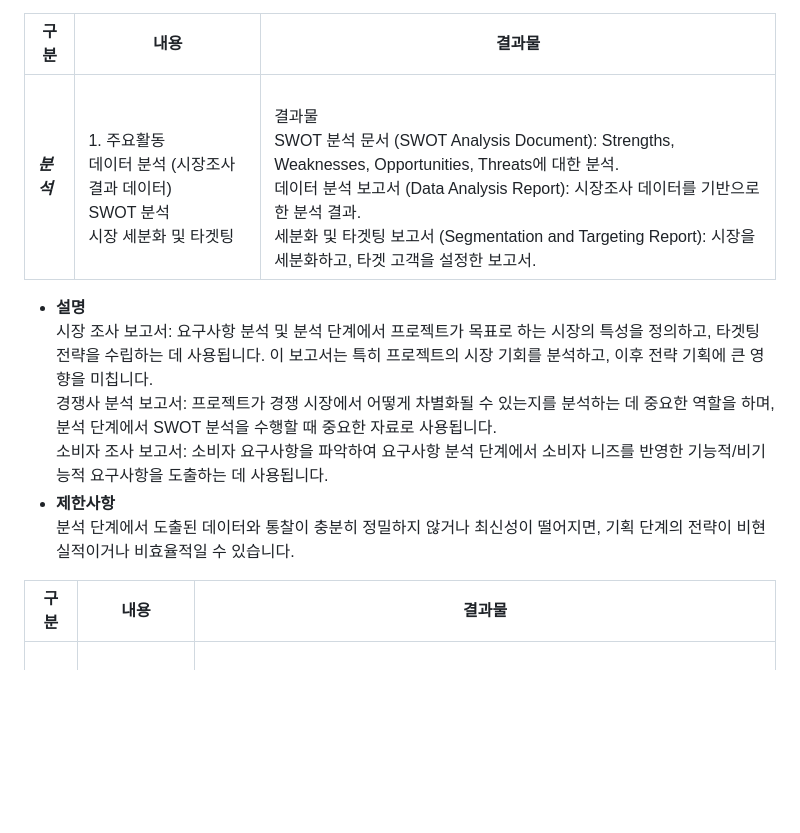
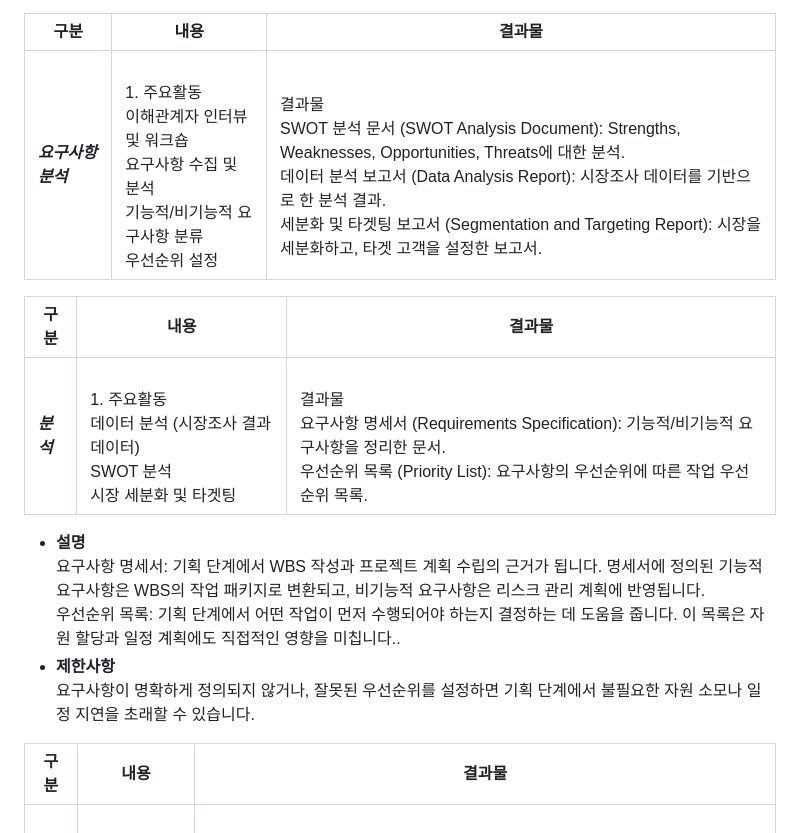
Before and after one commit to project-200OK/project-200-OK, a Markdown page: README.md, the part around the change. Drawn GitHub-style; blank space fills up the shorter version.

```diff
--- a/README.md
+++ b/README.md
@@ -236,13 +236,16 @@
 
 | 구분 |    내용   |  결과물 |
 |------|-----------|---------|
-| ***분석*** | <br>1. 주요활동</br> <br>데이터 분석 (시장조사 결과 데이터)</br><br>SWOT 분석</br><br>시장 세분화 및 타겟팅</br> | <br> 결과물 </br> <br>SWOT 분석 문서 (SWOT Analysis Document): Strengths, Weaknesses, Opportunities, Threats에 대한 분석.</br><br>데이터 분석 보고서 (Data Analysis Report): 시장조사 데이터를 기반으로 한 분석 결과.</br><br>세분화 및 타겟팅 보고서 (Segmentation and Targeting Report): 시장을 세분화하고, 타겟 고객을 설정한 보고서.</br> |
+| ***요구사항 분석*** | <br>1. 주요활동</br> <br>이해관계자 인터뷰 및 워크숍</br><br>요구사항 수집 및 분석</br><br>기능적/비기능적 요구사항 분류</br><br>우선순위 설정</br> | <br> 결과물 </br> <br>SWOT 분석 문서 (SWOT Analysis Document): Strengths, Weaknesses, Opportunities, Threats에 대한 분석.</br><br>데이터 분석 보고서 (Data Analysis Report): 시장조사 데이터를 기반으로 한 분석 결과.</br><br>세분화 및 타겟팅 보고서 (Segmentation and Targeting Report): 시장을 세분화하고, 타겟 고객을 설정한 보고서.</br> |
+
+| 구분 |    내용   |  결과물 |
+|------|-----------|---------|
+| ***분석*** | <br>1. 주요활동</br> <br>데이터 분석 (시장조사 결과 데이터)</br><br>SWOT 분석</br><br>시장 세분화 및 타겟팅</br> | <br> 결과물 </br> <br>요구사항 명세서 (Requirements Specification): 기능적/비기능적 요구사항을 정리한 문서.</br><br>우선순위 목록 (Priority List): 요구사항의 우선순위에 따른 작업 우선순위 목록.</br>|
 - **설명**
-<br>시장 조사 보고서: 요구사항 분석 및 분석 단계에서 프로젝트가 목표로 하는 시장의 특성을 정의하고, 타겟팅 전략을 수립하는 데 사용됩니다. 이 보고서는 특히 프로젝트의 시장 기회를 분석하고, 이후 전략 기획에 큰 영향을 미칩니다. </br>
-<br>경쟁사 분석 보고서: 프로젝트가 경쟁 시장에서 어떻게 차별화될 수 있는지를 분석하는 데 중요한 역할을 하며, 분석 단계에서 SWOT 분석을 수행할 때 중요한 자료로 사용됩니다. </br>
-<br>소비자 조사 보고서: 소비자 요구사항을 파악하여 요구사항 분석 단계에서 소비자 니즈를 반영한 기능적/비기능적 요구사항을 도출하는 데 사용됩니다.</br>
+<br>요구사항 명세서: 기획 단계에서 WBS 작성과 프로젝트 계획 수립의 근거가 됩니다. 명세서에 정의된 기능적 요구사항은 WBS의 작업 패키지로 변환되고, 비기능적 요구사항은 리스크 관리 계획에 반영됩니다. </br>
+<br>우선순위 목록: 기획 단계에서 어떤 작업이 먼저 수행되어야 하는지 결정하는 데 도움을 줍니다. 이 목록은 자원 할당과 일정 계획에도 직접적인 영향을 미칩니다..</br>
 - **제한사항**
-<br>분석 단계에서 도출된 데이터와 통찰이 충분히 정밀하지 않거나 최신성이 떨어지면, 기획 단계의 전략이 비현실적이거나 비효율적일 수 있습니다.</br>
+<br>요구사항이 명확하게 정의되지 않거나, 잘못된 우선순위를 설정하면 기획 단계에서 불필요한 자원 소모나 일정 지연을 초래할 수 있습니다.</br>
 
 | 구분 |    내용   |  결과물 |
 |------|-----------|---------|
```
